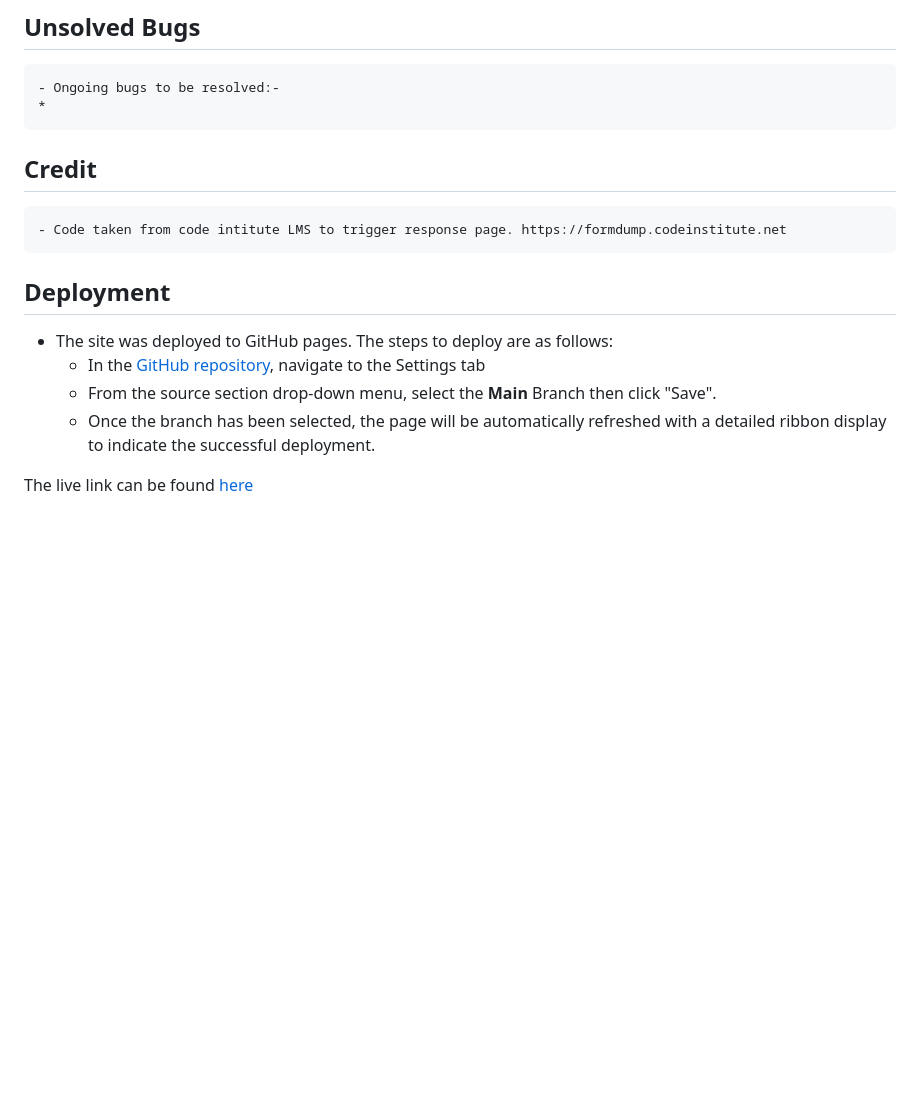
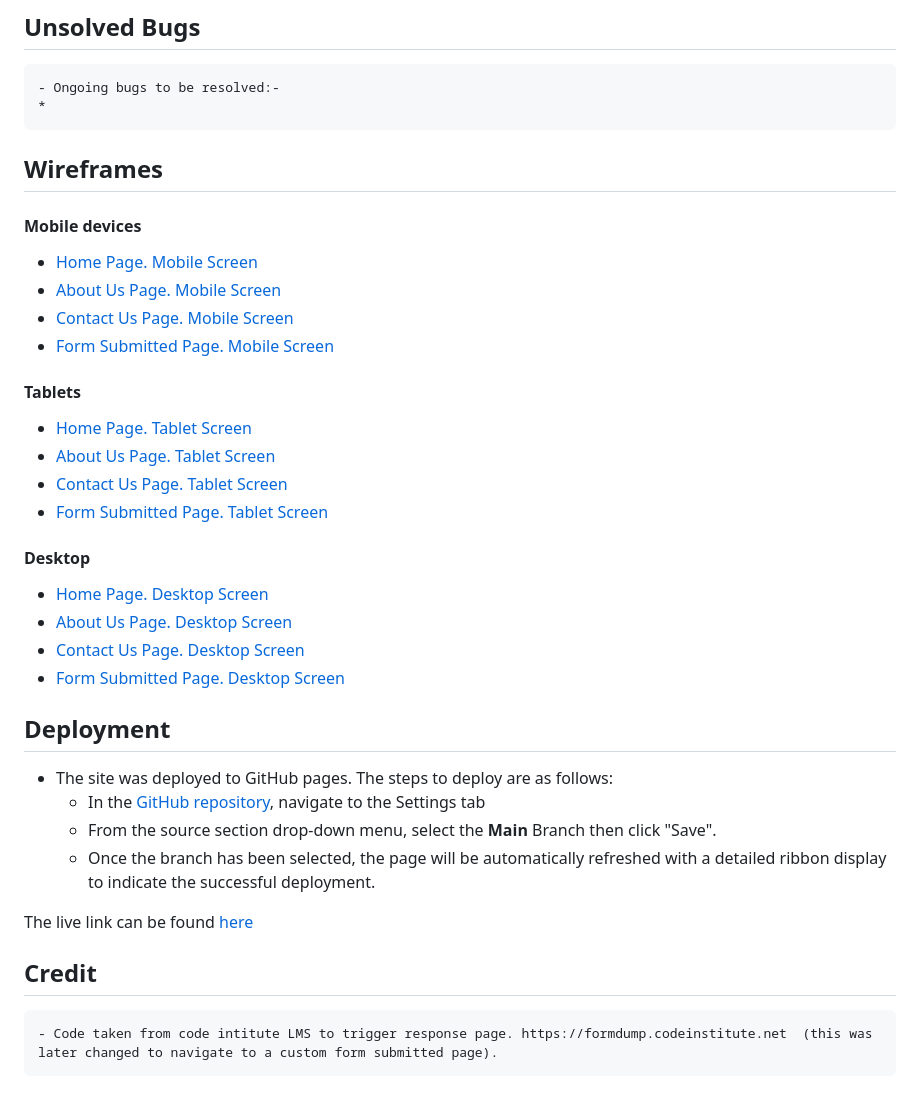
Before and after one commit to TheRealMcCall/anglesey-gardening-services, a Markdown page: README.md, the part around the change. Drawn GitHub-style; blank space fills up the shorter version.

Commit message:
Add wireframes section to README.md

```diff
--- a/README.md
+++ b/README.md
@@ -67,10 +67,32 @@ The site can be accessed by this [link](https://therealmccall.github.io/anglesey
     - Ongoing bugs to be resolved:-
     *
 
- ## Credit
-    - Code taken from code intitute LMS to trigger response page. https://formdump.codeinstitute.net
+## Wireframes
 
- ## Deployment
+#### Mobile devices
+
+- [Home Page. Mobile Screen](documentation/home-page-mobile.png)
+- [About Us Page. Mobile Screen](documentation/about-us-mobile.png)
+- [Contact Us Page. Mobile Screen](documentation/contact-us-mobile.png)
+- [Form Submitted Page. Mobile Screen](documentation/form-complete-mobile.png)
+
+#### Tablets
+
+- [Home Page. Tablet Screen](documentation/home-page-tablet.png)
+- [About Us Page. Tablet Screen](documentation/about-us-tablet.png)
+- [Contact Us Page. Tablet Screen](documentation/contact-us-tablet.png)
+- [Form Submitted Page. Tablet Screen](documentation/form-complete-tablet.png)
+
+#### Desktop
+
+- [Home Page. Desktop Screen](documentation/home-page-desktop.png)
+- [About Us Page. Desktop Screen](documentation/about-us-desktop.png)
+- [Contact Us Page. Desktop Screen](documentation/contact-us-desktop.png)
+- [Form Submitted Page. Desktop Screen](documentation/form-complete-desktop.png)
+
+
+
+## Deployment
 
 - The site was deployed to GitHub pages. The steps to deploy are as follows:
   - In the [GitHub repository](https://github.com/TheRealMcCall/anglesey-gardening-services), navigate to the Settings tab
@@ -78,3 +100,6 @@ The site can be accessed by this [link](https://therealmccall.github.io/anglesey
   - Once the branch has been selected, the page will be automatically refreshed with a detailed ribbon display to indicate the successful deployment.
 
 The live link can be found [here](https://therealmccall.github.io/anglesey-gardening-services/)
+
+## Credit
+    - Code taken from code intitute LMS to trigger response page. https://formdump.codeinstitute.net  (this was later changed to navigate to a custom form submitted page).
```
